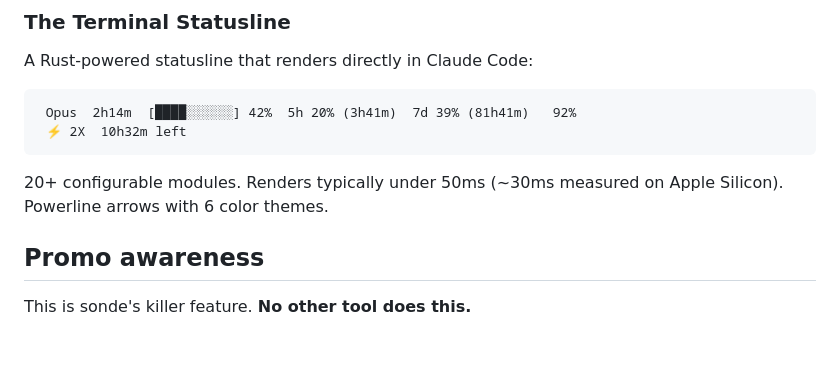
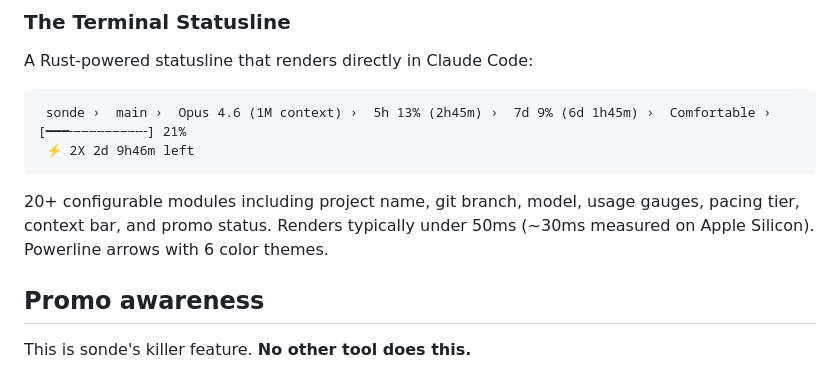
Before and after one commit to ronrefael/sonde, a Markdown page: README.md, the part around the change. GitHub-like rendering; blank space fills up the shorter version.

Commit message:
fix: update terminal statusline mockup to match actual current output
Co-Authored-By: Claude Opus 4.6 (1M context) <noreply@anthropic.com>

````diff
--- a/README.md
+++ b/README.md
@@ -67,11 +67,11 @@ Click to open a full dashboard with:
 A Rust-powered statusline that renders directly in Claude Code:
 
 ```
- Opus  2h14m  [████░░░░░░] 42%  5h 20% (3h41m)  7d 39% (81h41m)   92%
- ⚡ 2X  10h32m left
+ sonde ›  main ›  Opus 4.6 (1M context) ›  5h 13% (2h45m) ›  7d 9% (6d 1h45m) ›  Comfortable ›  [━━━╌╌╌╌╌╌╌╌╌╌] 21%
+ ⚡ 2X 2d 9h46m left
 ```
 
-20+ configurable modules. Renders typically under 50ms (~30ms measured on Apple Silicon). Powerline arrows with 6 color themes.
+20+ configurable modules including project name, git branch, model, usage gauges, pacing tier, context bar, and promo status. Renders typically under 50ms (~30ms measured on Apple Silicon). Powerline arrows with 6 color themes.
 
 ## Promo awareness
 
````
